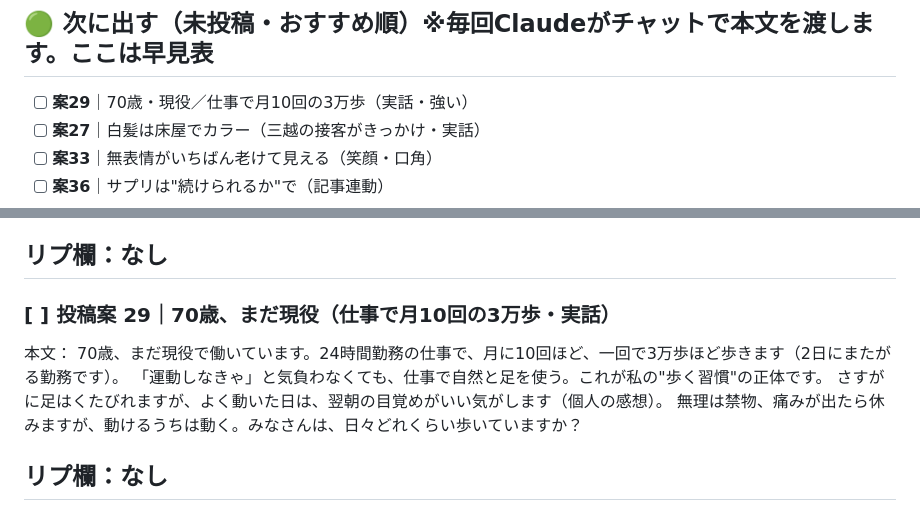
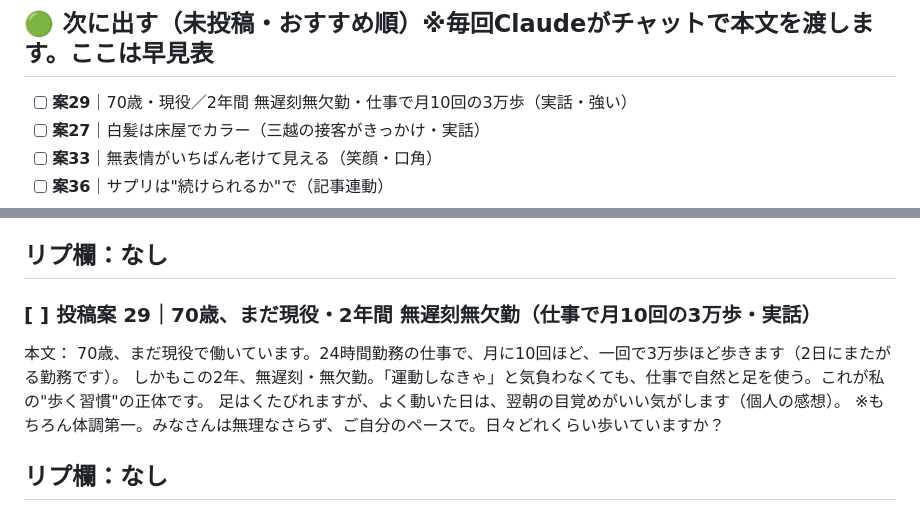
Before and after one commit to dashiyo777-oss/ageless-diary, a Markdown page: content/post-queue.md, 2 parts joined by grey strips. Drawn GitHub-style.

Commit message:
content: 投稿案29を実話に再訂正（2年間 無遅刻無欠勤／「痛みが出たら休む」を削除、安全注意は読者向けに）

```diff
--- a/content/post-queue.md
+++ b/content/post-queue.md
@@ -5,7 +5,7 @@
 ---
 
 ## 🟢 次に出す（未投稿・おすすめ順）※毎回Claudeがチャットで本文を渡します。ここは早見表
-- [ ] **案29**｜70歳・現役／仕事で月10回の3万歩（実話・強い）
+- [ ] **案29**｜70歳・現役／2年間 無遅刻無欠勤・仕事で月10回の3万歩（実話・強い）
 - [ ] **案27**｜白髪は床屋でカラー（三越の接客がきっかけ・実話）
 - [ ] **案33**｜無表情がいちばん老けて見える（笑顔・口角）
 - [ ] **案36**｜サプリは"続けられるか"で（記事連動）
@@ -357,12 +357,12 @@
 リプ欄：なし
 ---
 
-### [ ] 投稿案 29｜70歳、まだ現役（仕事で月10回の3万歩・実話）
+### [ ] 投稿案 29｜70歳、まだ現役・2年間 無遅刻無欠勤（仕事で月10回の3万歩・実話）
 本文：
 70歳、まだ現役で働いています。24時間勤務の仕事で、月に10回ほど、一回で3万歩ほど歩きます（2日にまたがる勤務です）。
-「運動しなきゃ」と気負わなくても、仕事で自然と足を使う。これが私の"歩く習慣"の正体です。
-さすがに足はくたびれますが、よく動いた日は、翌朝の目覚めがいい気がします（個人の感想）。
-無理は禁物、痛みが出たら休みますが、動けるうちは動く。みなさんは、日々どれくらい歩いていますか？
+しかもこの2年、無遅刻・無欠勤。「運動しなきゃ」と気負わなくても、仕事で自然と足を使う。これが私の"歩く習慣"の正体です。
+足はくたびれますが、よく動いた日は、翌朝の目覚めがいい気がします（個人の感想）。
+※もちろん体調第一。みなさんは無理なさらず、ご自分のペースで。日々どれくらい歩いていますか？
 
 リプ欄：なし
 ---
```
